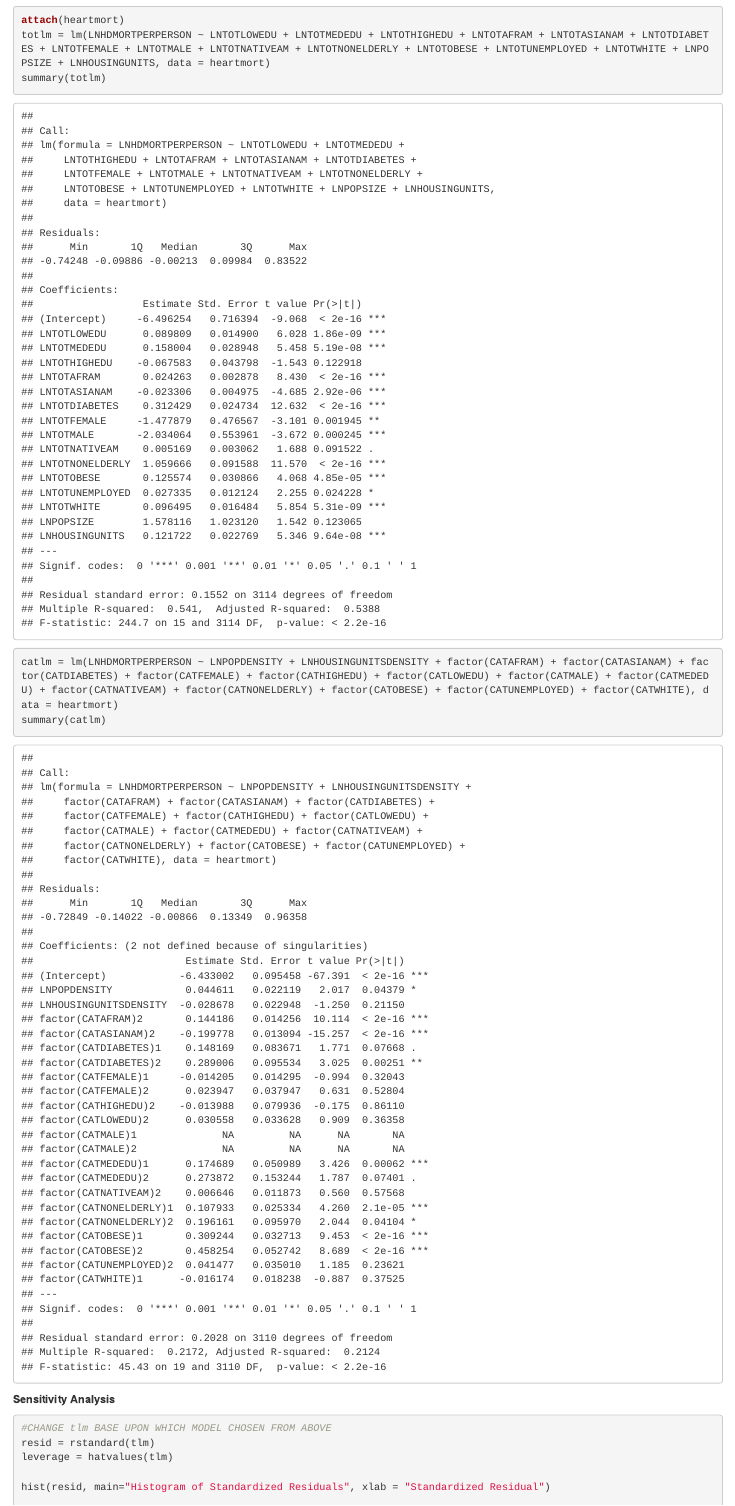
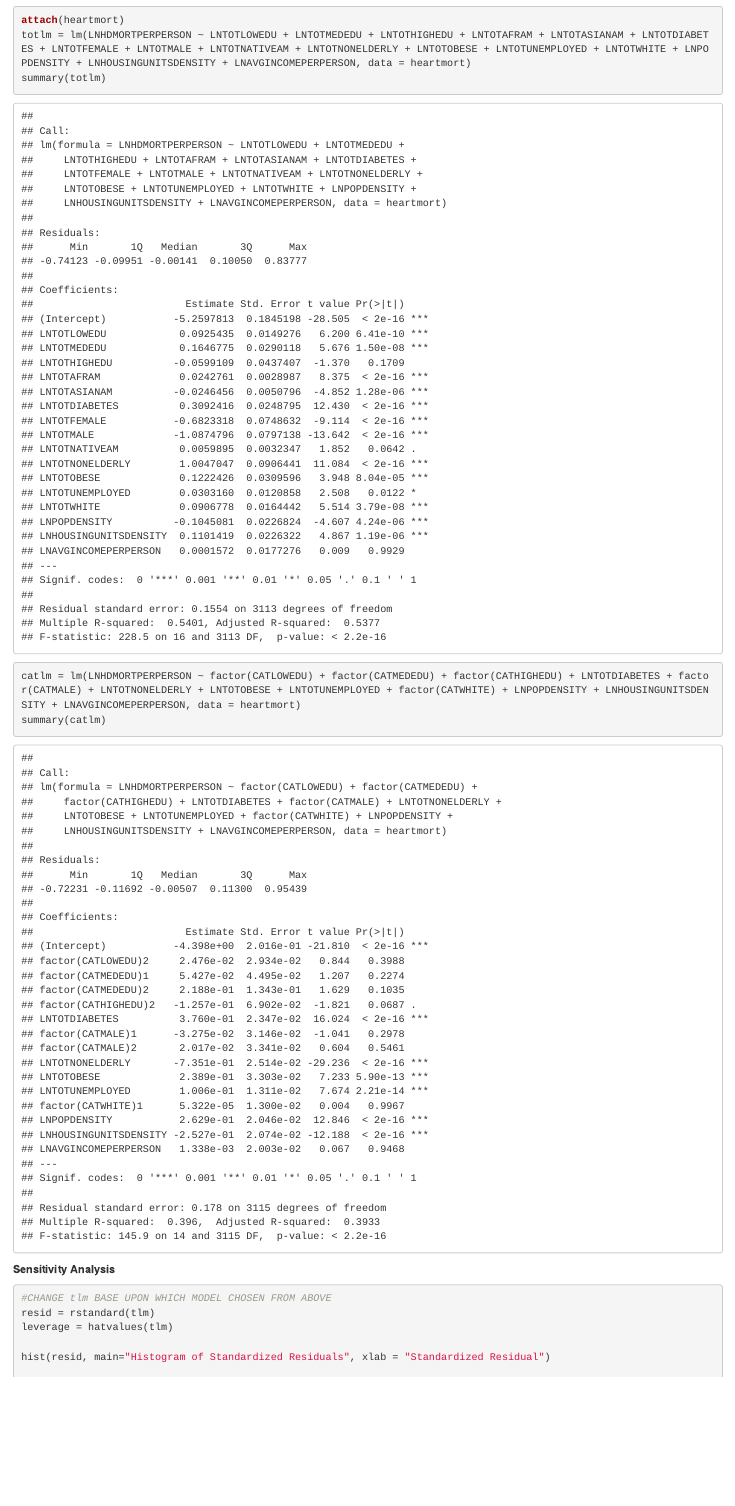
Before and after one commit to PDBoegel/HeartMortality, an R Markdown document (HeartMortality.Rmd): the page in a window 1100 px wide, from 2460 px down. Rendered offline with R 4.5, knitr and Pandoc, with nearby package versions.

Commit message:
my changes

````diff
--- a/HeartMortality.Rmd
+++ b/HeartMortality.Rmd
@@ -87,12 +87,12 @@ cor(heartmort[25:30])
 
 ```{r}
 attach(heartmort)
-totlm = lm(LNHDMORTPERPERSON ~ LNTOTLOWEDU + LNTOTMEDEDU + LNTOTHIGHEDU + LNTOTAFRAM + LNTOTASIANAM + LNTOTDIABETES + LNTOTFEMALE + LNTOTMALE + LNTOTNATIVEAM + LNTOTNONELDERLY + LNTOTOBESE + LNTOTUNEMPLOYED + LNTOTWHITE + LNPOPSIZE + LNHOUSINGUNITS, data = heartmort)
+totlm = lm(LNHDMORTPERPERSON ~ LNTOTLOWEDU + LNTOTMEDEDU + LNTOTHIGHEDU + LNTOTAFRAM + LNTOTASIANAM + LNTOTDIABETES + LNTOTFEMALE + LNTOTMALE + LNTOTNATIVEAM + LNTOTNONELDERLY + LNTOTOBESE + LNTOTUNEMPLOYED + LNTOTWHITE + LNPOPDENSITY + LNHOUSINGUNITSDENSITY + LNAVGINCOMEPERPERSON, data = heartmort)
 summary(totlm)
 ```
 
 ```{r}
-catlm = lm(LNHDMORTPERPERSON ~ LNPOPDENSITY + LNHOUSINGUNITSDENSITY + factor(CATAFRAM) + factor(CATASIANAM) + factor(CATDIABETES) + factor(CATFEMALE) + factor(CATHIGHEDU) + factor(CATLOWEDU) + factor(CATMALE) + factor(CATMEDEDU) + factor(CATNATIVEAM) + factor(CATNONELDERLY) + factor(CATOBESE) + factor(CATUNEMPLOYED) + factor(CATWHITE), data = heartmort)
+catlm = lm(LNHDMORTPERPERSON ~ factor(CATLOWEDU) + factor(CATMEDEDU) + factor(CATHIGHEDU) + LNTOTDIABETES + factor(CATMALE) + LNTOTNONELDERLY + LNTOTOBESE + LNTOTUNEMPLOYED + factor(CATWHITE) + LNPOPDENSITY + LNHOUSINGUNITSDENSITY + LNAVGINCOMEPERPERSON, data = heartmort)
 summary(catlm)
 ```
 
````
